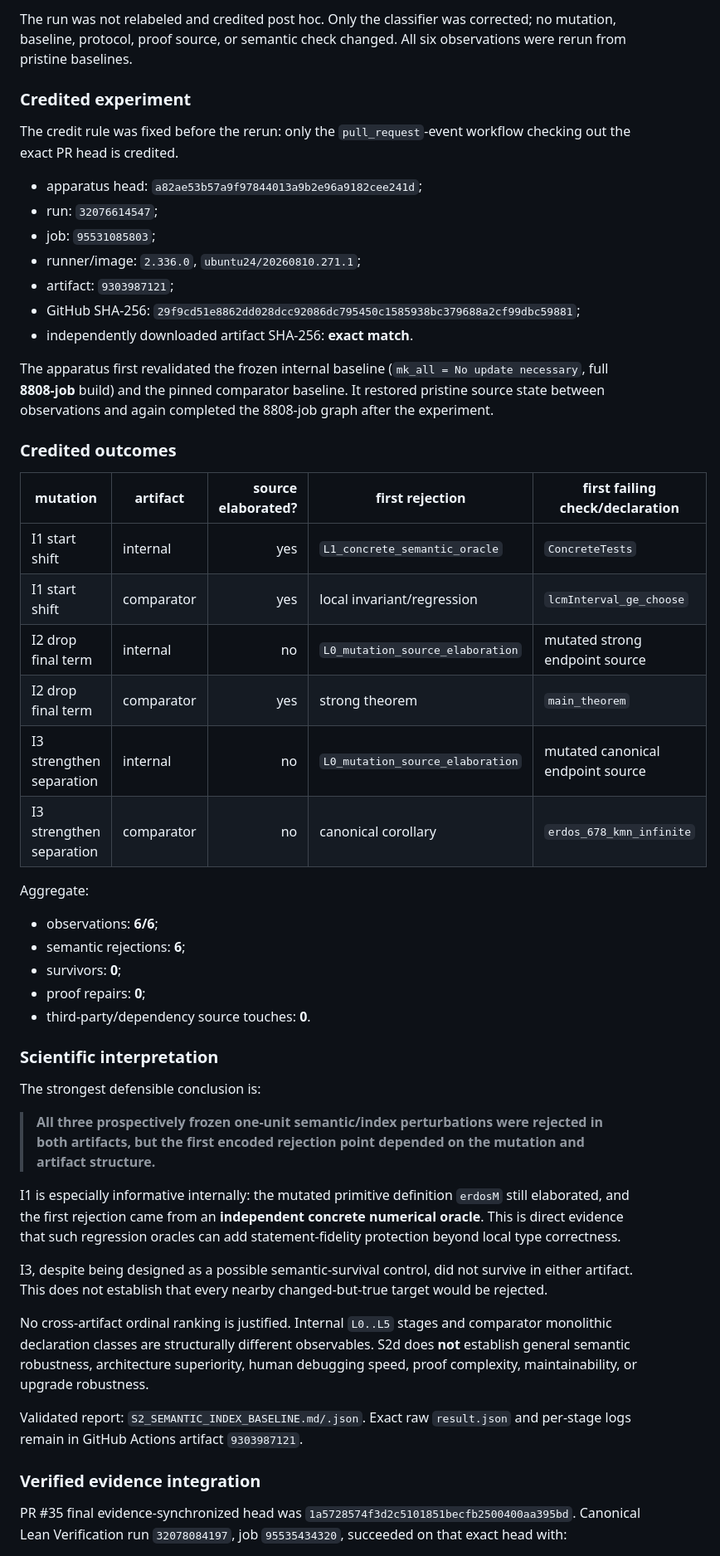
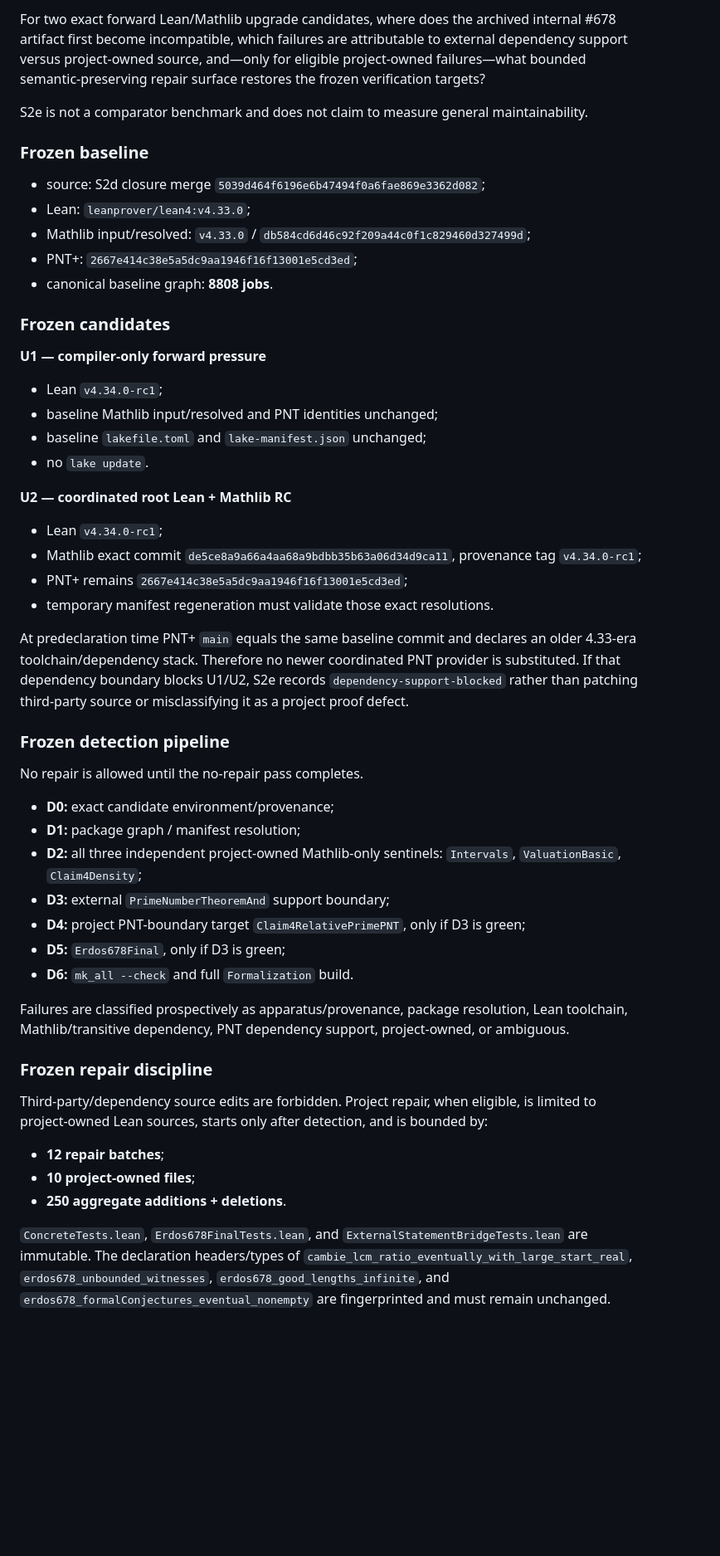
Before and after one commit to scientifica007/Erdos_Solving, a Markdown page: problems/678/README.md, the part around one of its changes. Shown at 83% size. GitHub-like rendering; blank space fills up the shorter version.

Commit message:
Document S2d closure and S2e predeclaration

```diff
--- a/problems/678/README.md
+++ b/problems/678/README.md
@@ -47,54 +47,55 @@ Run `32074822049`, job `95525626029`, completed computationally but is excluded
 
-The run was not relabeled and credited post hoc. Only the classifier was corrected; no mutation, baseline, protocol, proof source, or semantic check changed. All six observations were rerun from pristine baselines.
+For two exact forward Lean/Mathlib upgrade candidates, where does the archived internal #678 artifact first become incompatible, which failures are attributable to external dependency support versus project-owned source, and—only for eligible project-owned failures—what bounded semantic-preserving repair surface restores the frozen verification targets?
 
-### Credited experiment
+S2e is not a comparator benchmark and does not claim to measure general maintainability.
 
-The credit rule was fixed before the rerun: only the `pull_request`-event workflow checking out the exact PR head is credited.
+### Frozen baseline
 
-- apparatus head: `a82ae53b57a9f97844013a9b2e96a9182cee241d`;
-- run: `32076614547`;
-- job: `95531085803`;
-- runner/image: `2.336.0`, `ubuntu24/20260810.271.1`;
-- artifact: `9303987121`;
-- GitHub SHA-256: `29f9cd51e8862dd028dcc92086dc795450c1585938bc379688a2cf99dbc59881`;
-- independently downloaded artifact SHA-256: **exact match**.
+- source: S2d closure merge `5039d464f6196e6b47494f0a6fae869e3362d082`;
+- Lean: `leanprover/lean4:v4.33.0`;
+- Mathlib input/resolved: `v4.33.0` / `db584cd6d46c92f209a44c0f1c829460d327499d`;
+- PNT+: `2667e414c38e5a5dc9aa1946f16f13001e5cd3ed`;
+- canonical baseline graph: **8808 jobs**.
 
-The apparatus first revalidated the frozen internal baseline (`mk_all = No update necessary`, full **8808-job** build) and the pinned comparator baseline. It restored pristine source state between observations and again completed the 8808-job graph after the experiment.
+### Frozen candidates
 
-### Credited outcomes
+**U1 — compiler-only forward pressure**
 
-| mutation | artifact | source elaborated? | first rejection | first failing check/declaration |
-|---|---|---:|---|---|
-| I1 start shift | internal | yes | `L1_concrete_semantic_oracle` | `ConcreteTests` |
-| I1 start shift | comparator | yes | local invariant/regression | `lcmInterval_ge_choose` |
-| I2 drop final term | internal | no | `L0_mutation_source_elaboration` | mutated strong endpoint source |
-| I2 drop final term | comparator | yes | strong theorem | `main_theorem` |
-| I3 strengthen separation | internal | no | `L0_mutation_source_elaboration` | mutated canonical endpoint source |
-| I3 strengthen separation | comparator | no | canonical corollary | `erdos_678_kmn_infinite` |
+- Lean `v4.34.0-rc1`;
+- baseline Mathlib input/resolved and PNT identities unchanged;
+- baseline `lakefile.toml` and `lake-manifest.json` unchanged;
+- no `lake update`.
 
-Aggregate:
+**U2 — coordinated root Lean + Mathlib RC**
 
-- observations: **6/6**;
-- semantic rejections: **6**;
-- survivors: **0**;
-- proof repairs: **0**;
-- third-party/dependency source touches: **0**.
+- Lean `v4.34.0-rc1`;
+- Mathlib exact commit `de5ce8a9a66a4aa68a9bdbb35b63a06d34d9ca11`, provenance tag `v4.34.0-rc1`;
+- PNT+ remains `2667e414c38e5a5dc9aa1946f16f13001e5cd3ed`;
+- temporary manifest regeneration must validate those exact resolutions.
 
-### Scientific interpretation
+At predeclaration time PNT+ `main` equals the same baseline commit and declares an older 4.33-era toolchain/dependency stack. Therefore no newer coordinated PNT provider is substituted. If that dependency boundary blocks U1/U2, S2e records `dependency-support-blocked` rather than patching third-party source or misclassifying it as a project proof defect.
 
-The strongest defensible conclusion is:
+### Frozen detection pipeline
 
-> **All three prospectively frozen one-unit semantic/index perturbations were rejected in both artifacts, but the first encoded rejection point depended on the mutation and artifact structure.**
+No repair is allowed until the no-repair pass completes.
 
-I1 is especially informative internally: the mutated primitive definition `erdosM` still elaborated, and the first rejection came from an **independent concrete numerical oracle**. This is direct evidence that such regression oracles can add statement-fidelity protection beyond local type correctness.
+- **D0:** exact candidate environment/provenance;
+- **D1:** package graph / manifest resolution;
+- **D2:** all three independent project-owned Mathlib-only sentinels: `Intervals`, `ValuationBasic`, `Claim4Density`;
+- **D3:** external `PrimeNumberTheoremAnd` support boundary;
+- **D4:** project PNT-boundary target `Claim4RelativePrimePNT`, only if D3 is green;
+- **D5:** `Erdos678Final`, only if D3 is green;
+- **D6:** `mk_all --check` and full `Formalization` build.
 
-I3, despite being designed as a possible semantic-survival control, did not survive in either artifact. This does not establish that every nearby changed-but-true target would be rejected.
+Failures are classified prospectively as apparatus/provenance, package resolution, Lean toolchain, Mathlib/transitive dependency, PNT dependency support, project-owned, or ambiguous.
 
-No cross-artifact ordinal ranking is justified. Internal `L0..L5` stages and comparator monolithic declaration classes are structurally different observables. S2d does **not** establish general semantic robustness, architecture superiority, human debugging speed, proof complexity, maintainability, or upgrade robustness.
+### Frozen repair discipline
 
-Validated report: `S2_SEMANTIC_INDEX_BASELINE.md/.json`. Exact raw `result.json` and per-stage logs remain in GitHub Actions artifact `9303987121`.
+Third-party/dependency source edits are forbidden. Project repair, when eligible, is limited to project-owned Lean sources, starts only after detection, and is bounded by:
 
-### Verified evidence integration
+- **12 repair batches**;
+- **10 project-owned files**;
+- **250 aggregate additions + deletions**.
 
-PR #35 final evidence-synchronized head was `1a5728574f3d2c5101851becfb2500400aa395bd`. Canonical Lean Verification run `32078084197`, job `95535434320`, succeeded on that exact head with:
+`ConcreteTests.lean`, `Erdos678FinalTests.lean`, and `ExternalStatementBridgeTests.lean` are immutable. The declaration headers/types of `cambie_lcm_ratio_eventually_with_large_start_real`, `erdos678_unbounded_witnesses`, `erdos678_good_lengths_infinite`, and `erdos678_formalConjectures_eventual_nonempty` are fingerprinted and must remain unchanged.
 
```
Also changed, not shown: other parts of problems/678/README.md (+39 -36 lines).
